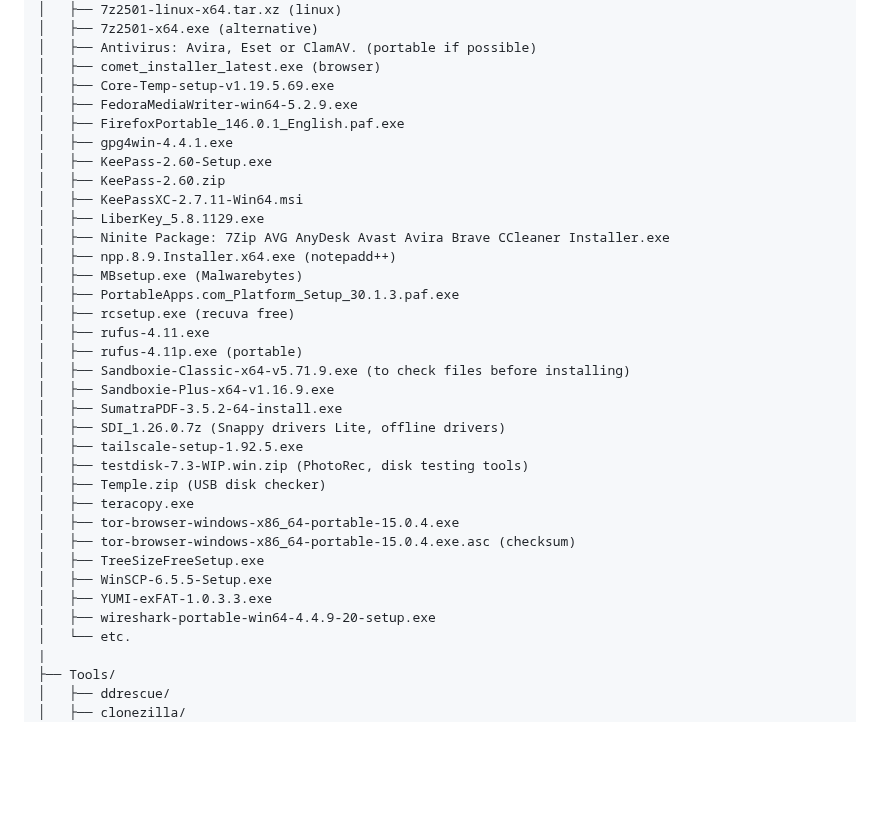
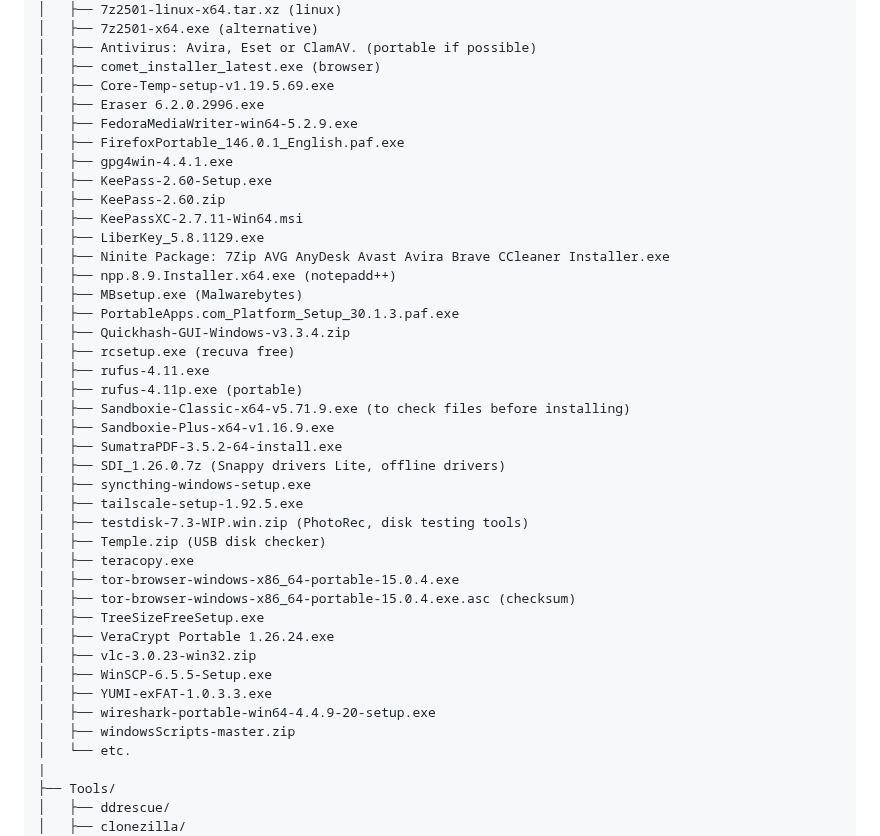
Before and after one commit to flaneurette/Emergency-USB-Kit, a Markdown page: README.md, the part around the change. Rendered like a GitHub page; blank space fills up the shorter version.

```diff
--- a/README.md
+++ b/README.md
@@ -127,6 +127,7 @@ EmergencyUSB/
 │   ├── Antivirus: Avira, Eset or ClamAV. (portable if possible)
 │   ├── comet_installer_latest.exe (browser)
 │   ├── Core-Temp-setup-v1.19.5.69.exe
+│   ├── Eraser 6.2.0.2996.exe
 │   ├── FedoraMediaWriter-win64-5.2.9.exe
 │   ├── FirefoxPortable_146.0.1_English.paf.exe
 │   ├── gpg4win-4.4.1.exe
@@ -138,6 +139,7 @@ EmergencyUSB/
 │   ├── npp.8.9.Installer.x64.exe (notepadd++)
 │   ├── MBsetup.exe (Malwarebytes)
 │   ├── PortableApps.com_Platform_Setup_30.1.3.paf.exe
+│   ├── Quickhash-GUI-Windows-v3.3.4.zip
 │   ├── rcsetup.exe (recuva free)
 │   ├── rufus-4.11.exe
 │   ├── rufus-4.11p.exe (portable)
@@ -145,6 +147,7 @@ EmergencyUSB/
 │   ├── Sandboxie-Plus-x64-v1.16.9.exe
 │   ├── SumatraPDF-3.5.2-64-install.exe
 │   ├── SDI_1.26.0.7z (Snappy drivers Lite, offline drivers)
+│   ├── syncthing-windows-setup.exe
 │   ├── tailscale-setup-1.92.5.exe
 │   ├── testdisk-7.3-WIP.win.zip (PhotoRec, disk testing tools)
 │   ├── Temple.zip (USB disk checker)
@@ -152,9 +155,12 @@ EmergencyUSB/
 │   ├── tor-browser-windows-x86_64-portable-15.0.4.exe
 │   ├── tor-browser-windows-x86_64-portable-15.0.4.exe.asc (checksum)
 │   ├── TreeSizeFreeSetup.exe
+│   ├── VeraCrypt Portable 1.26.24.exe
+│   ├── vlc-3.0.23-win32.zip
 │   ├── WinSCP-6.5.5-Setup.exe
 │   ├── YUMI-exFAT-1.0.3.3.exe
 │   ├── wireshark-portable-win64-4.4.9-20-setup.exe
+│   ├── windowsScripts-master.zip
 │   └── etc.
 |
 ├── Tools/
```
